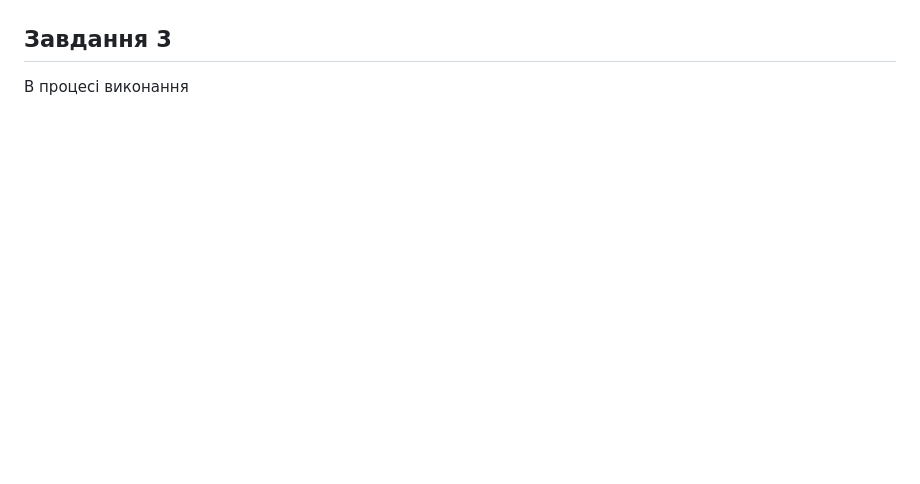
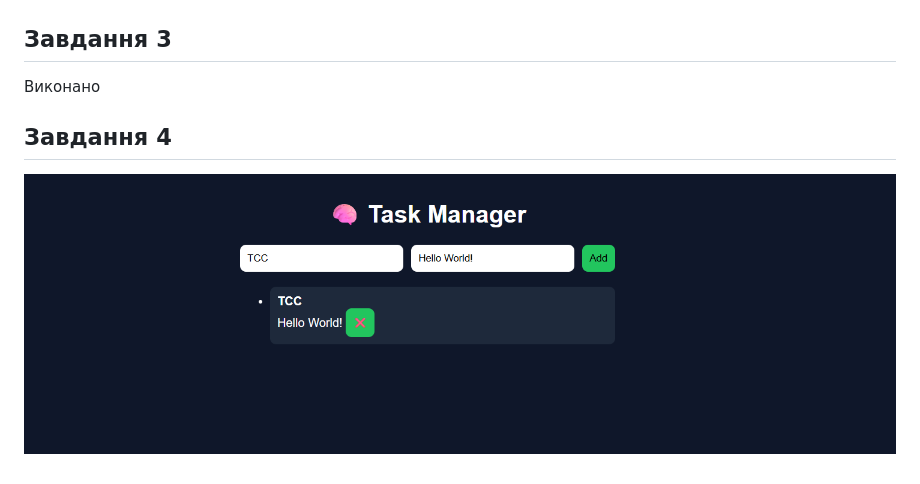
Before and after one commit to ArtemSlobodyanyuk/SE, a Markdown page: README.md, the part around the change. GitHub-like rendering; pictures changed too: img/SE.4.1.PNG (added); blank space fills up the shorter version.

Commit message:
Робота над завданням 4(працюючий білд)

```diff
--- a/README.md
+++ b/README.md
@@ -12,4 +12,7 @@
 ![Interface](img/SE.2.7.PNG)
 
 ## Завдання 3
-В процесі виконання
+Виконано
+
+## Завдання 4
+![Interface](img/SE.4.1.PNG)
```
Also changed, not shown: 3 other files.
